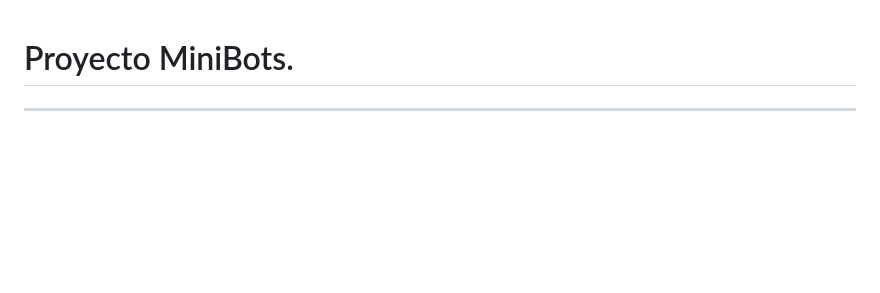
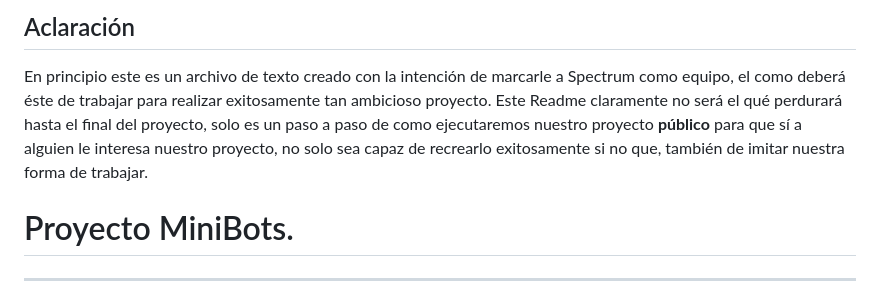
Before and after one commit to Sartalan/Spectrum-MiniBots, a Markdown page: !Plan de Trabajo y Textos Derivados/Plan de Trabajo.md, the part around the change. Rendered like a GitHub page; blank space fills up the shorter version.

Commit message:
Description Add to Plan de Trabajo.md

```diff
--- a/!Plan de Trabajo y Textos Derivados/Plan de Trabajo.md
+++ b/!Plan de Trabajo y Textos Derivados/Plan de Trabajo.md
@@ -1,3 +1,12 @@
+
+## Aclaración
+
+
+En principio este es un archivo de texto creado con la intención de marcarle a Spectrum como equipo, el como deberá éste de trabajar para realizar exitosamente tan ambicioso proyecto.
+Este Readme claramente no será el qué perdurará hasta el final del proyecto, solo es un paso a paso de como ejecutaremos nuestro proyecto **público** para que sí a alguien le interesa nuestro proyecto, no solo sea capaz de recrearlo exitosamente si no que, también de imitar nuestra forma de trabajar.
+
+
+
 # Proyecto MiniBots.
 
 ---
```
